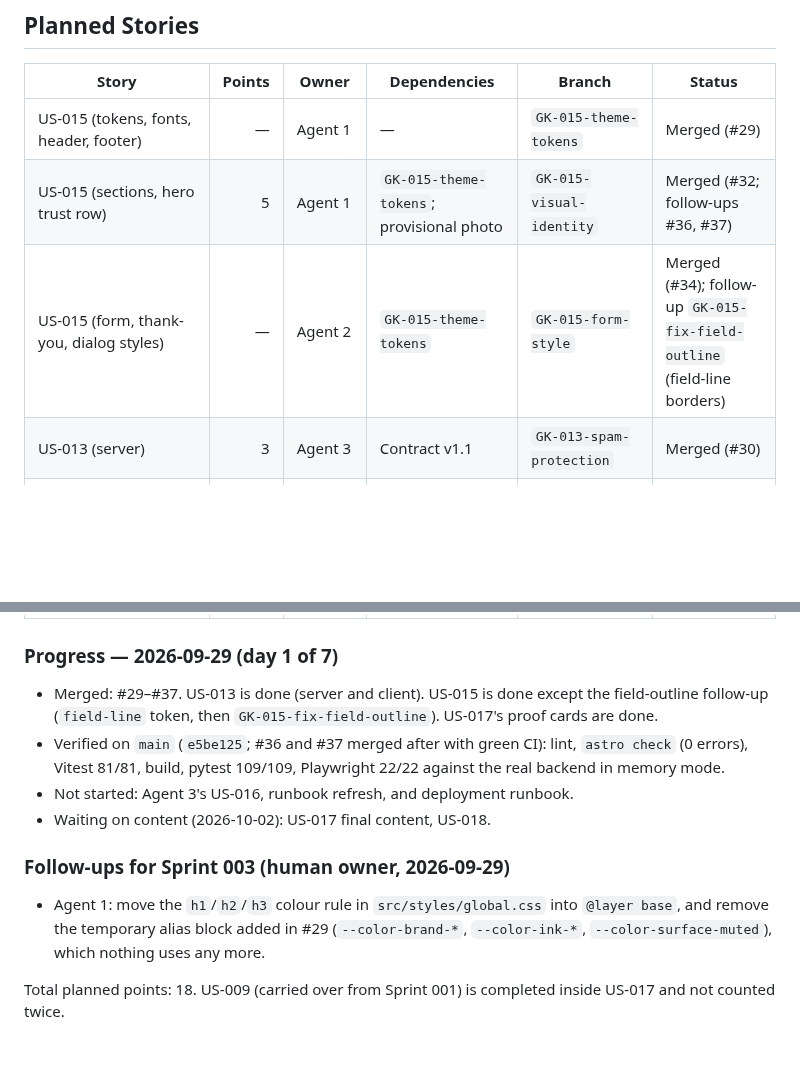
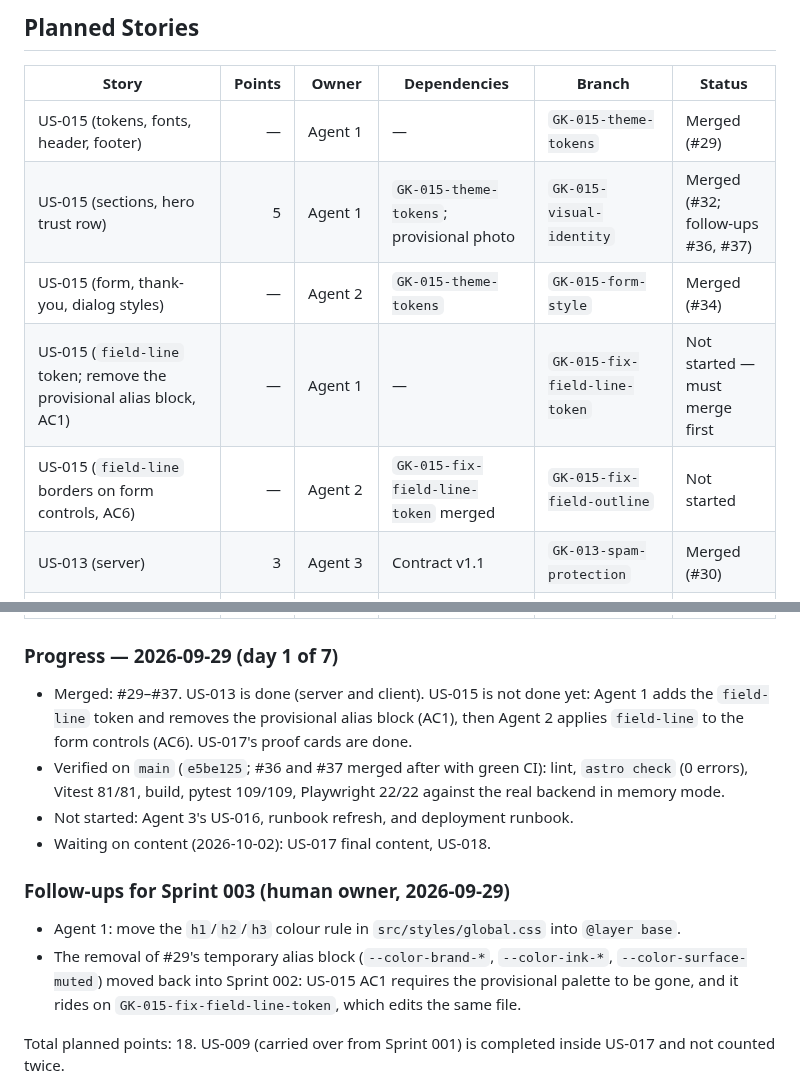
Before and after one commit to Raulc87/gaby-main-page, a Markdown page: docs/sprints/SPRINT_002.md, 2 parts joined by grey strips. Drawn GitHub-style; blank space fills up the shorter version.

Commit message:
GK-DOCS: address Codex review on #38
- Error colour: record Tailwind 4's actual red-700 value and contrast.
- US-013 marked Done in USER_STORIES (matches the sprint progress).
- Sequence the field-line work: Agent 1 token PR first, then Agent 2.
- Alias-block removal stays in Sprint 002 (US-015 AC1), riding on the
  token PR; only the @layer base move waits for Sprint 003.

Co-Authored-By: Claude Opus 5.5 <noreply@anthropic.com>
Claude-Session: https://claude.ai/code/session_01AgwMvvPepgrLbwGJBETbN9

```diff
--- a/docs/sprints/SPRINT_002.md
+++ b/docs/sprints/SPRINT_002.md
@@ -40,7 +40,9 @@ Readiness checklist run on 2026-09-28 (`docs/checklists/SPRINT_READINESS_CHECKLI
 |---|---:|---|---|---|---|
 | US-015 (tokens, fonts, header, footer) | — | Agent 1 | — | `GK-015-theme-tokens` | Merged (#29) |
 | US-015 (sections, hero trust row) | 5 | Agent 1 | `GK-015-theme-tokens`; provisional photo | `GK-015-visual-identity` | Merged (#32; follow-ups #36, #37) |
-| US-015 (form, thank-you, dialog styles) | — | Agent 2 | `GK-015-theme-tokens` | `GK-015-form-style` | Merged (#34); follow-up `GK-015-fix-field-outline` (field-line borders) |
+| US-015 (form, thank-you, dialog styles) | — | Agent 2 | `GK-015-theme-tokens` | `GK-015-form-style` | Merged (#34) |
+| US-015 (`field-line` token; remove the provisional alias block, AC1) | — | Agent 1 | — | `GK-015-fix-field-line-token` | Not started — must merge first |
+| US-015 (`field-line` borders on form controls, AC6) | — | Agent 2 | `GK-015-fix-field-line-token` merged | `GK-015-fix-field-outline` | Not started |
 | US-013 (server) | 3 | Agent 3 | Contract v1.1 | `GK-013-spam-protection` | Merged (#30) |
 | US-013 (client) | — | Agent 2 | Contract v1.1 | `GK-013-honeypot-client` | Merged (#31) |
 | US-016 | 2 | Agent 3 | — | `GK-016-storage-logging` | Not started |
@@ -54,14 +56,15 @@ Readiness checklist run on 2026-09-28 (`docs/checklists/SPRINT_READINESS_CHECKLI
 
 ### Progress — 2026-09-29 (day 1 of 7)
 
-- Merged: #29–#37. US-013 is done (server and client). US-015 is done except the field-outline follow-up (`field-line` token, then `GK-015-fix-field-outline`). US-017's proof cards are done.
+- Merged: #29–#37. US-013 is done (server and client). US-015 is not done yet: Agent 1 adds the `field-line` token and removes the provisional alias block (AC1), then Agent 2 applies `field-line` to the form controls (AC6). US-017's proof cards are done.
 - Verified on `main` (`e5be125`; #36 and #37 merged after with green CI): lint, `astro check` (0 errors), Vitest 81/81, build, pytest 109/109, Playwright 22/22 against the real backend in memory mode.
 - Not started: Agent 3's US-016, runbook refresh, and deployment runbook.
 - Waiting on content (2026-10-02): US-017 final content, US-018.
 
 ### Follow-ups for Sprint 003 (human owner, 2026-09-29)
 
-- Agent 1: move the `h1`/`h2`/`h3` colour rule in `src/styles/global.css` into `@layer base`, and remove the temporary alias block added in #29 (`--color-brand-*`, `--color-ink-*`, `--color-surface-muted`), which nothing uses any more.
+- Agent 1: move the `h1`/`h2`/`h3` colour rule in `src/styles/global.css` into `@layer base`.
+- The removal of #29's temporary alias block (`--color-brand-*`, `--color-ink-*`, `--color-surface-muted`) moved back into Sprint 002: US-015 AC1 requires the provisional palette to be gone, and it rides on `GK-015-fix-field-line-token`, which edits the same file.
 
 Total planned points: 18. US-009 (carried over from Sprint 001) is completed inside US-017 and not counted twice.
 
```
Also changed, not shown: docs/specs/USER_STORIES.md (+1 -1 lines), docs/ux/UX_UI_DIRECTION.md (+1 -1 lines).
